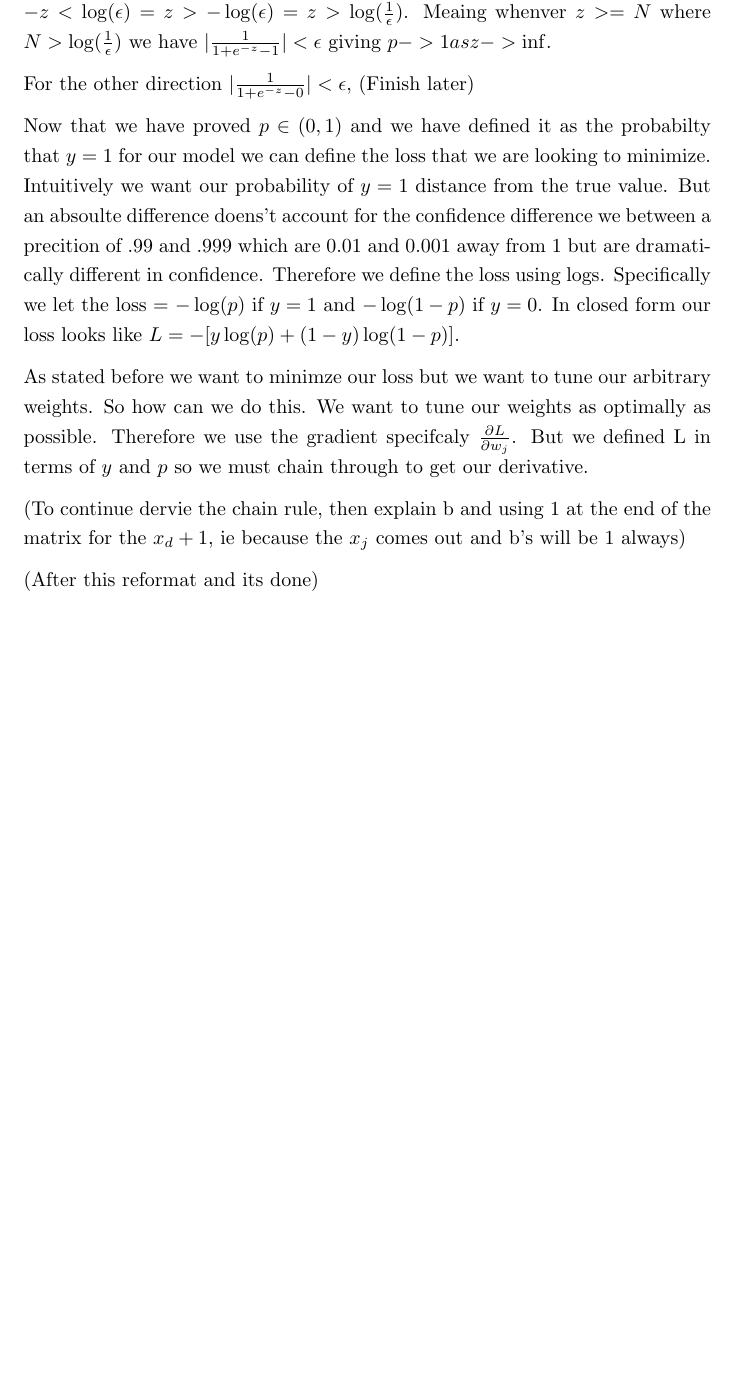
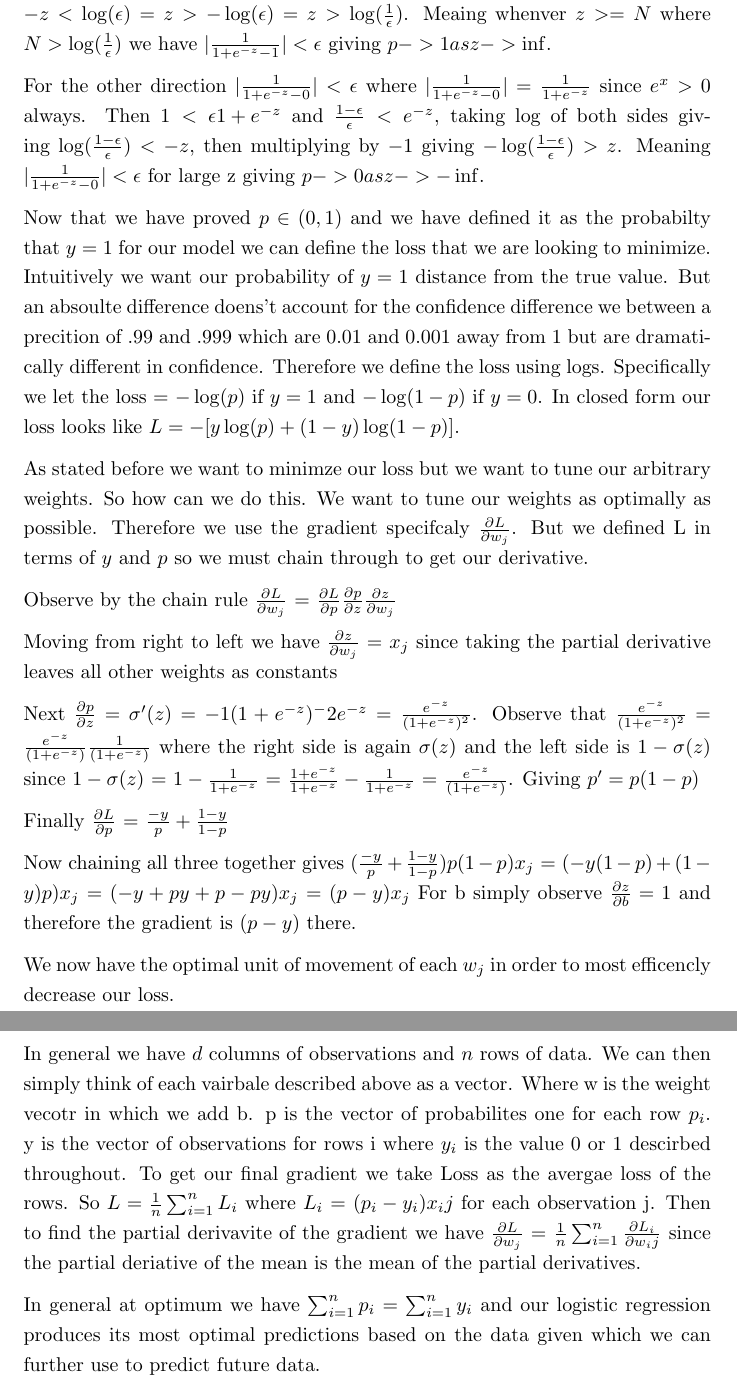
Before and after one commit to CarterDeslauriers/applied-stats-r, a LaTeX document (Notes/Derivations/Logistic_Gradient.tex): part of page 2 of 2 before the commit and two parts of pages 2 and 3 of 3 after it, the two joined at a grey line, cut so that both start at the same text, the shorter picture padded with empty space. Compiled offline with pdfLaTeX.

Commit message:
Finished the first draft

```diff
--- a/Notes/Derivations/Logistic_Gradient.tex
+++ b/Notes/Derivations/Logistic_Gradient.tex
@@ -54,7 +54,12 @@ ${1 + e^{-z}} > 1$ giving $\frac{e^{-z}}{1 + e^{-z}} < e^{-z}$ now $e^{-z} < \ep
 Meaing whenver $z >= N$ where $N > \log(\frac{1}{\epsilon})$ we have
 $|\frac{1}{1 + e^{-z} - 1}| < \epsilon$ giving $p -> 1 as z -> \inf$.
 
-For the other direction $|\frac{1}{1 + e^{-z} - 0}| < \epsilon$, (Finish later)
+For the other direction $|\frac{1}{1 + e^{-z} - 0}| < \epsilon$ where
+$|\frac{1}{1 + e^{-z} - 0}|$ = $\frac{1}{1 + e^{-z}}$ since $e^{x} > 0$ always.
+Then $1 < \epsilon{1 + e^{-z}}$ and $\frac{1 - \epsilon}{\epsilon} < e^{-z}$, taking log
+of both sides giving $\log(\frac{1 - \epsilon}{\epsilon}) < -z$, then multiplying by
+$-1$ giving $-\log(\frac{1 - \epsilon}{\epsilon}) > z$. Meaning
+$|\frac{1}{1 + e^{-z} - 0}| < \epsilon$ for large z giving $p -> 0 as z -> -\inf$.
 
 Now that we have proved $p \in (0, 1)$ and we have defined it as the probabilty
 that $y = 1$ for our model we can define the loss that we are looking to minimize.
@@ -70,9 +75,45 @@ So how can we do this. We want to tune our weights as optimally as possible. The
 we use the gradient specifcaly $\frac{\partial L}{\partial w_j}$. But we defined L
 in terms of $y$ and $p$ so we must chain through to get our derivative.
 
-(To continue dervie the chain rule, then explain b and using 1 at the end of the matrix
-for the $x_d+1$, ie because the $x_j$ comes out and b's will be 1 always)
+Observe by the chain rule $\frac{\partial L}{\partial w_j}$ =
+$\frac{\partial L}{\partial p}$$\frac{\partial p}{\partial z}$$\frac{\partial z}{\partial w_j}$
 
-(After this reformat and its done)
+Moving from right to left we have $\frac{\partial z}{\partial w_j}$ =
+$x_j$ since taking the partial derivative leaves all other weights as constants
+
+Next $\frac{\partial p}{\partial z}$ = $\sigma'(z)$ = $-1(1 + e^{-z})^-2e^{-z}$
+= $\frac{e^{-z}}{(1 + e^{-z})^2}$. Observe that $\frac{e^{-z}}{(1 + e^{-z})^2}$ =
+$\frac{e^{-z}}{(1 + e^{-z})}\frac{1}{{(1 + e^{-z})}}$ where the right side is again
+$\sigma(z)$ and the left side is $1 - \sigma(z)$ since $1 - \sigma(z)$ =
+$1 - \frac{1}{1 + e^{-z}}$ = $\frac{1 + e^{-z}}{1 + e^{-z}} - \frac{1}{1 + e^{-z}}$ =
+$\frac{e^{-z}}{(1 + e^{-z})}$. Giving $p' = p(1-p)$
+
+Finally $\frac{\partial L}{\partial p}$ = $\frac{-y}{p} + \frac{1 - y}{1 - p}$
+
+Now chaining all three together gives
+$(\frac{-y}{p} + \frac{1 - y}{1 - p})$$p(1-p)$$x_j$ =
+$(-y(1-p) + (1-y)p)x_j$ = $(-y + py + p -py)x_j$ = $(p - y)x_j$
+For b simply observe $\frac{\partial z}{\partial b} = 1$
+and therefore the gradient is $(p - y)$ there.
+
+We now have the optimal unit of movement of each $w_j$ in order to most efficencly
+decrease our loss.
+
+In general we have $d$ columns of observations and $n$ rows of data.
+We can then simply think of each vairbale described above as a vector.
+Where w is the weight vecotr in which we add b.
+p is the vector of probabilites one for each row $p_i$.
+y is the vector of observations for rows i where $y_i$ is the value 0 or 1
+descirbed throughout.
+To get our final gradient we take Loss as the avergae loss of the rows.
+So $L = \frac{1}{n}\sum_{i=1}^{n}L_i$ where $L_i$ =
+$(p_i - y_i)x_ij$ for each observation j. Then to find the partial derivavite of
+the gradient we have $\frac{\partial L}{\partial w_j}$ =
+$\frac{1}{n}\sum_{i=1}^{n}\frac{\partial L_i}{\partial w_ij}$ since the
+partial deriative of the mean is the mean of the partial derivatives.
+
+In general at optimum we have $\sum_{i=1}^{n}p_i = \sum_{i=1}^{n}y_i$
+and our logistic regression produces its most optimal predictions based on the
+data given which we can further use to predict future data.
 
 \end{document}
```
Also changed, not shown: Notes/Derivations/Logistic_Gradient.pdf, 5 other files.
